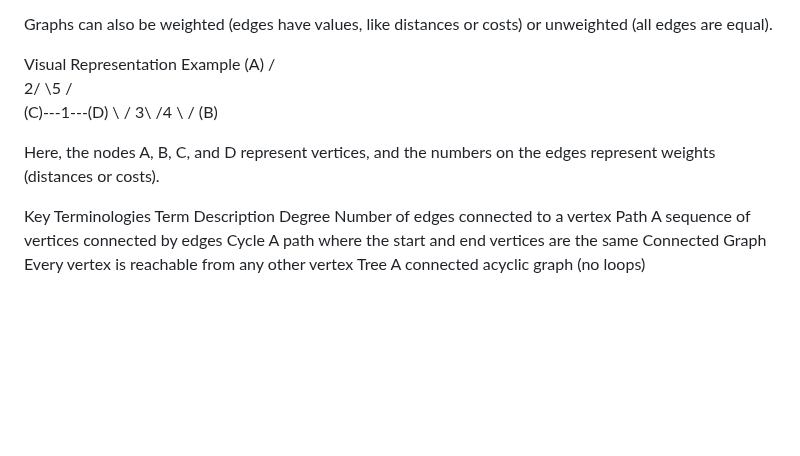
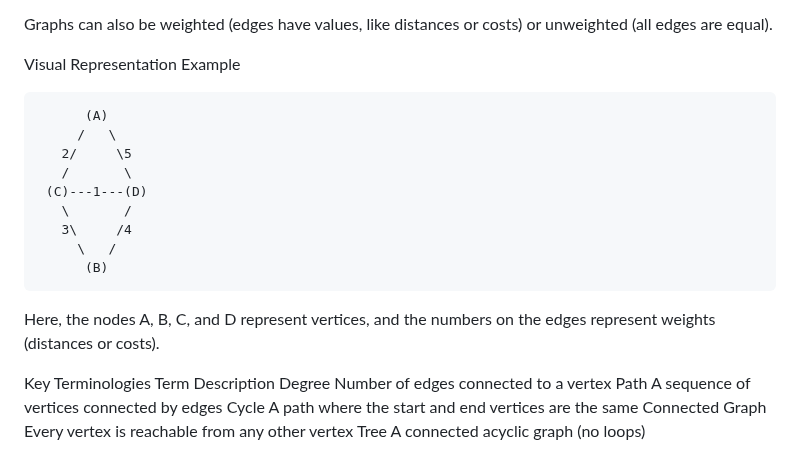
Before and after one commit to yugkakawat/portfolio, a Markdown page: articles/tccd.md, the part around the change. Rendered like a GitHub page; blank space fills up the shorter version.

Commit message:
edited dwmm

```diff
--- a/articles/tccd.md
+++ b/articles/tccd.md
@@ -23,6 +23,8 @@ Directed Graphs (Digraphs): Edges have directions. Example: Instagram following
 Graphs can also be weighted (edges have values, like distances or costs) or unweighted (all edges are equal).
 
 Visual Representation Example
+
+
           (A)
          /   \
        2/     \5
@@ -34,8 +36,8 @@ Visual Representation Example
           (B)
 
 
+Here, the nodes A, B, C, and D represent vertices, and the numbers on the edges represent weights (distances or costs).
 
-Here, the nodes A, B, C, and D represent vertices, and the numbers on the edges represent weights (distances or costs).
 
 Key Terminologies
 Term	Description
```
